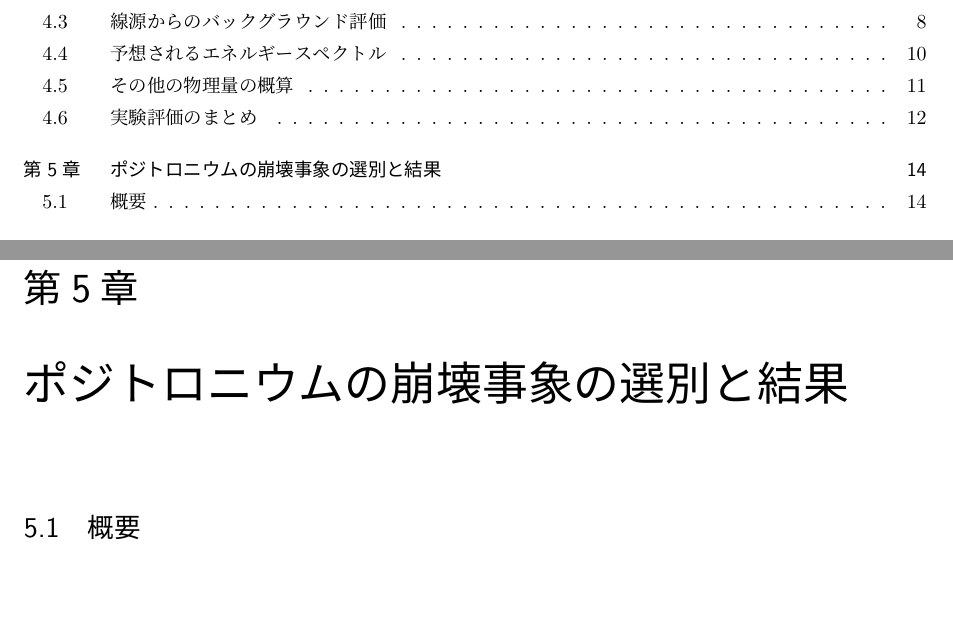
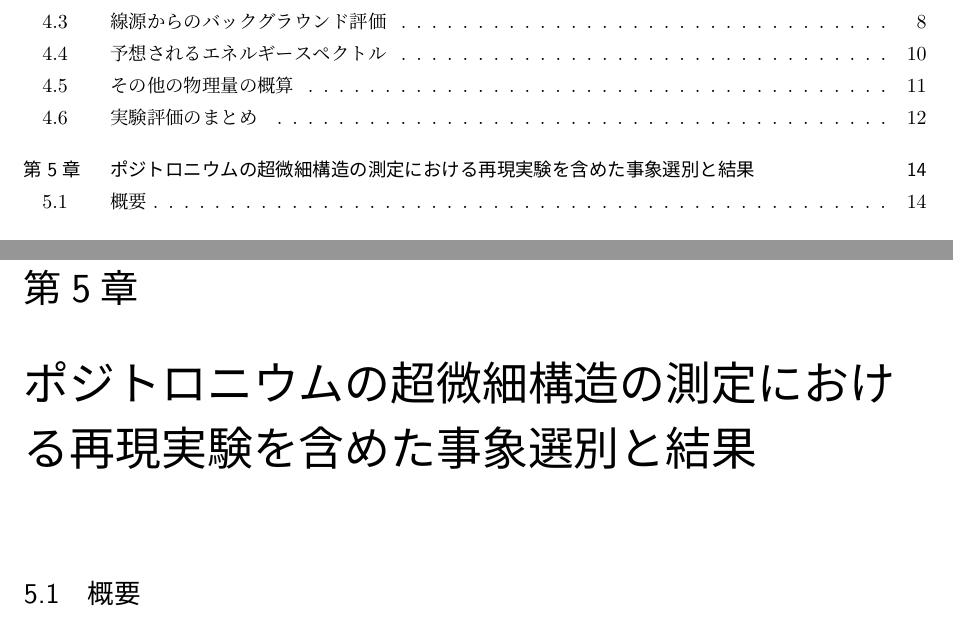
Before and after one commit to mzks/pfsThesis, a LaTeX thesis (thesis.tex, which reads tex/result.tex): two parts of pages 2 and 19 of 23, joined at a grey line, cut so that both start at the same text, the shorter picture padded with empty space. Compiled offline with upLaTeX and dvipdfmx.

Commit message:
:white_check_mark:タイトルを正式なものへ修正

```diff
--- a/tex/result.tex
+++ b/tex/result.tex
@@ -1,4 +1,4 @@
-\chapter{ポジトロニウムの崩壊事象の選別と結果}\label{result}
+\chapter{ポジトロニウムの超微細構造の測定における再現実験を含めた事象選別と結果}\label{result}
 
 \section{概要}
 ここが本文です。
```
